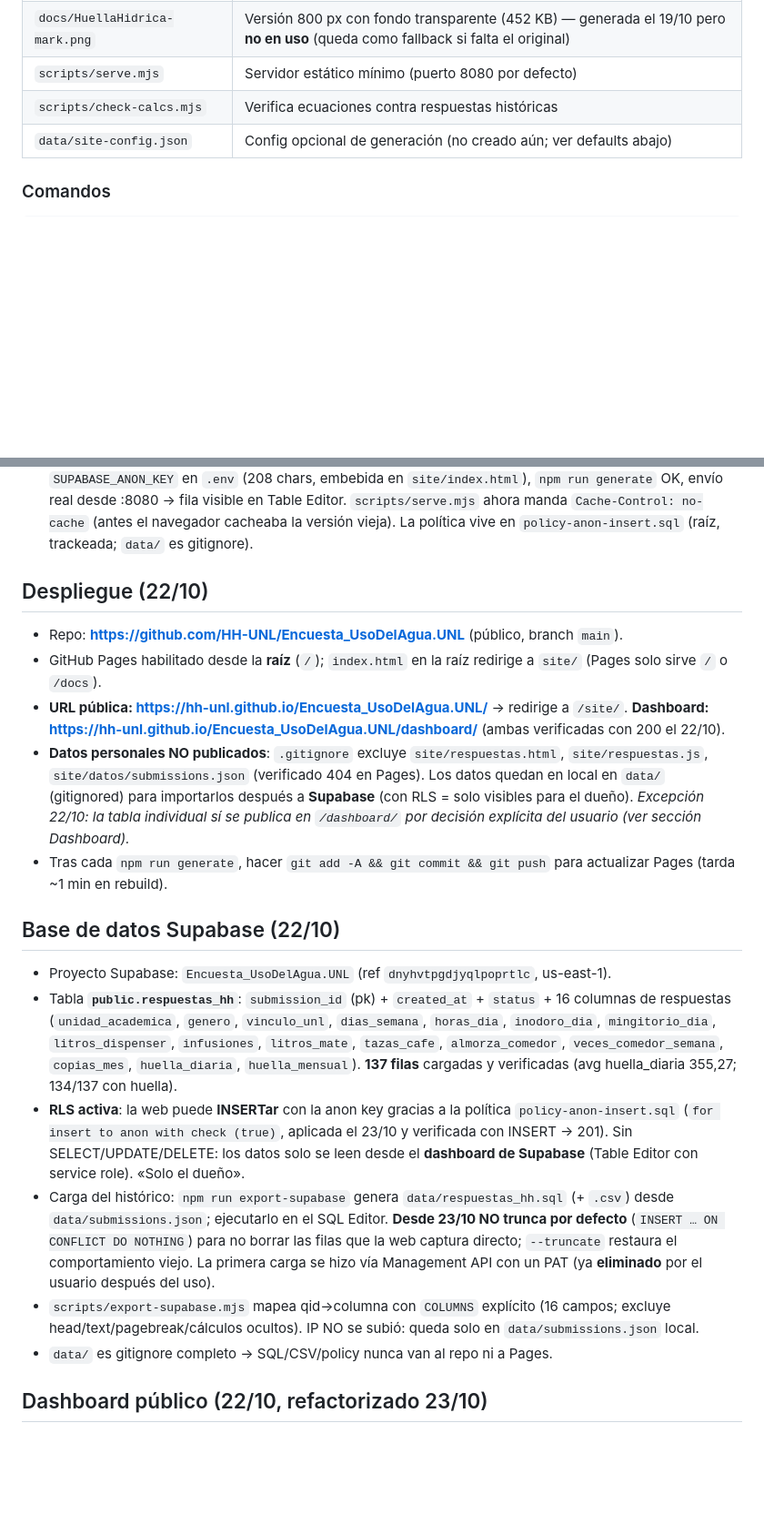
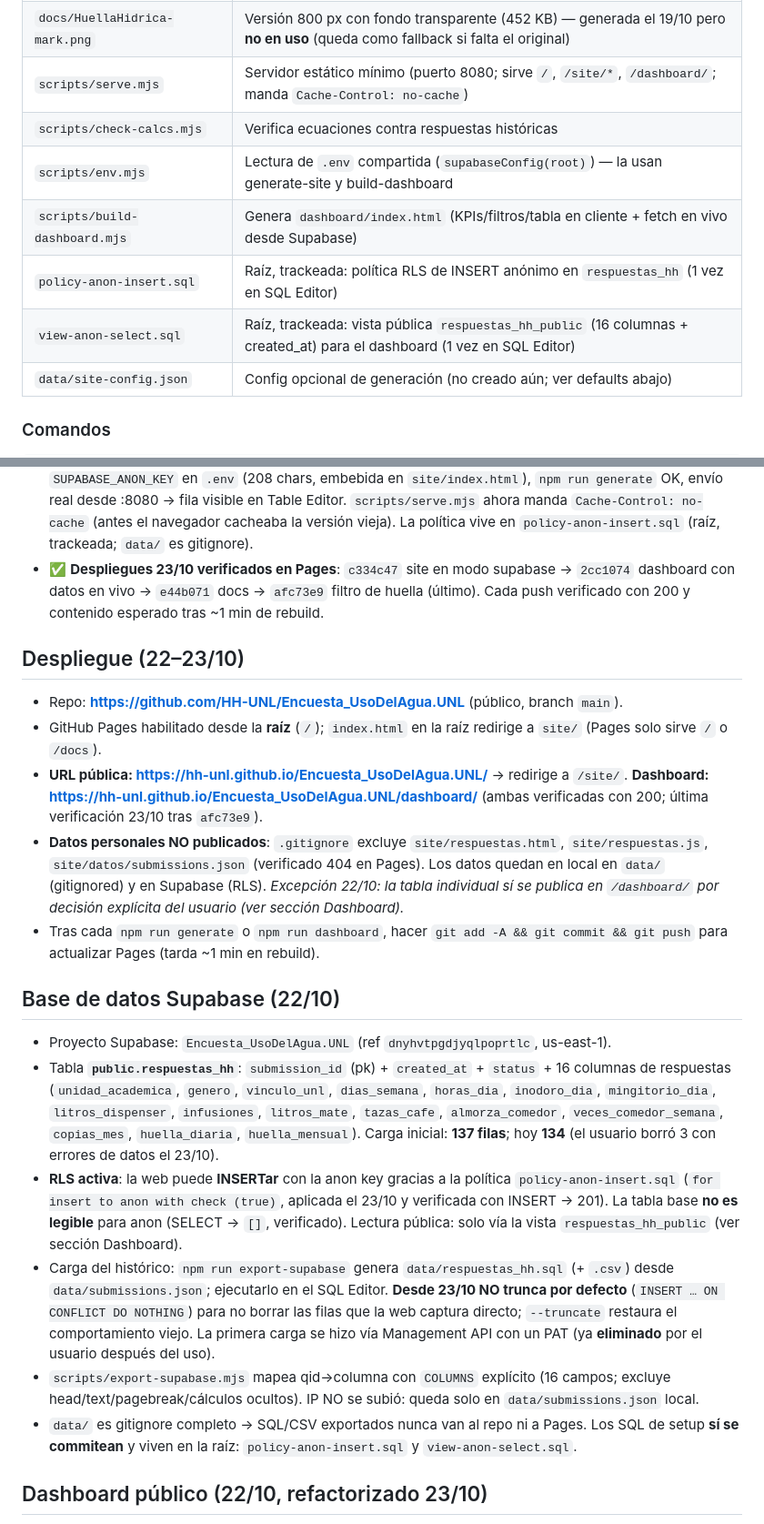
Before and after one commit to HH-UNL/Encuesta_UsoDelAgua.UNL, a Markdown page: SESSION_SUMMARY.md, 2 parts joined by grey strips. Shown at 91% size. GitHub-like rendering; blank space fills up the shorter version.

Commit message:
Docs: SESSION_SUMMARY al dia (pipeline supabase, vista en vivo, filtro de huella, despliegues 23/10)

```diff
--- a/SESSION_SUMMARY.md
+++ b/SESSION_SUMMARY.md
@@ -33,8 +37,12 @@ Jotform API → scripts/fetch-jotform.mjs → data/*.json → scripts/generate-s
 | `templates/styles.css`, `templates/app.js` | Plantillas base copiadas a `site/` con tokens (`__ACCENT__`) |
 | `docs/HuellaHidrica.png` | Imagen original del footprint (1.3 MB, fondo negro) — **la que se usa**: el generador la copia a `site/assets/HuellaHidrica.png` y sirve de marca de agua (`body::before`, opacidad 0.8, tamaño `auto 100vh` — el alto llena la pantalla y el ancho escala por proporción) |
 | `docs/HuellaHidrica-mark.png` | Versión 800 px con fondo transparente (452 KB) — generada el 19/10 pero **no en uso** (queda como fallback si falta el original) |
-| `scripts/serve.mjs` | Servidor estático mínimo (puerto 8080 por defecto) |
+| `scripts/serve.mjs` | Servidor estático mínimo (puerto 8080; sirve `/`, `/site/*`, `/dashboard/`; manda `Cache-Control: no-cache`) |
 | `scripts/check-calcs.mjs` | Verifica ecuaciones contra respuestas históricas |
+| `scripts/env.mjs` | Lectura de `.env` compartida (`supabaseConfig(root)`) — la usan generate-site y build-dashboard |
+| `scripts/build-dashboard.mjs` | Genera `dashboard/index.html` (KPIs/filtros/tabla en cliente + fetch en vivo desde Supabase) |
+| `policy-anon-insert.sql` | Raíz, trackeada: política RLS de INSERT anónimo en `respuestas_hh` (1 vez en SQL Editor) |
+| `view-anon-select.sql` | Raíz, trackeada: vista pública `respuestas_hh_public` (16 columnas + created_at) para el dashboard (1 vez en SQL Editor) |
 | `data/site-config.json` | Config opcional de generación (no creado aún; ver defaults abajo) |
 
 ### Comandos
@@ -84,23 +92,24 @@ El formulario usa tipos avanzados de Jotform; todo fue implementado a medida:
 - ⚠️ `respuestas.html` contiene **datos personales** de 137 personas — riesgo si se publica.
 - Config por defecto de generación: `submitMode: "supabase"`, `accentColor: "#005875"`, `showResponsesPage: true`, `lang: "es"`.
 - ✅ **23/10 — envío independiente a Supabase (verificado con el usuario)**: la web ya no envía a Jotform. Hecho: política de solo INSERT aplicada en Supabase (probada con INSERT vía API → 201), `SUPABASE_ANON_KEY` en `.env` (208 chars, embebida en `site/index.html`), `npm run generate` OK, envío real desde :8080 → fila visible en Table Editor. `scripts/serve.mjs` ahora manda `Cache-Control: no-cache` (antes el navegador cacheaba la versión vieja). La política vive en `policy-anon-insert.sql` (raíz, trackeada; `data/` es gitignore).
+- ✅ **Despliegues 23/10 verificados en Pages**: `c334c47` site en modo supabase → `2cc1074` dashboard con datos en vivo → `e44b071` docs → `afc73e9` filtro de huella (último). Cada push verificado con 200 y contenido esperado tras ~1 min de rebuild.
 
-## Despliegue (22/10)
+## Despliegue (22–23/10)
 
 - Repo: **https://github.com/HH-UNL/Encuesta_UsoDelAgua.UNL** (público, branch `main`).
 - GitHub Pages habilitado desde la **raíz** (`/`); `index.html` en la raíz redirige a `site/` (Pages solo sirve `/` o `/docs`).
-- **URL pública: https://hh-unl.github.io/Encuesta_UsoDelAgua.UNL/** → redirige a `/site/`. **Dashboard: https://hh-unl.github.io/Encuesta_UsoDelAgua.UNL/dashboard/** (ambas verificadas con 200 el 22/10).
-- **Datos personales NO publicados**: `.gitignore` excluye `site/respuestas.html`, `site/respuestas.js`, `site/datos/submissions.json` (verificado 404 en Pages). Los datos quedan en local en `data/` (gitignored) para importarlos después a **Supabase** (con RLS = solo visibles para el dueño). *Excepción 22/10: la tabla individual sí se publica en `/dashboard/` por decisión explícita del usuario (ver sección Dashboard).*
-- Tras cada `npm run generate`, hacer `git add -A && git commit && git push` para actualizar Pages (tarda ~1 min en rebuild).
+- **URL pública: https://hh-unl.github.io/Encuesta_UsoDelAgua.UNL/** → redirige a `/site/`. **Dashboard: https://hh-unl.github.io/Encuesta_UsoDelAgua.UNL/dashboard/** (ambas verificadas con 200; última verificación 23/10 tras `afc73e9`).
+- **Datos personales NO publicados**: `.gitignore` excluye `site/respuestas.html`, `site/respuestas.js`, `site/datos/submissions.json` (verificado 404 en Pages). Los datos quedan en local en `data/` (gitignored) y en Supabase (RLS). *Excepción 22/10: la tabla individual sí se publica en `/dashboard/` por decisión explícita del usuario (ver sección Dashboard).*
+- Tras cada `npm run generate` o `npm run dashboard`, hacer `git add -A && git commit && git push` para actualizar Pages (tarda ~1 min en rebuild).
 
 ## Base de datos Supabase (22/10)
 
 - Proyecto Supabase: `Encuesta_UsoDelAgua.UNL` (ref `dnyhvtpgdjyqlpoprtlc`, us-east-1).
-- Tabla **`public.respuestas_hh`**: `submission_id` (pk) + `created_at` + `status` + 16 columnas de respuestas (`unidad_academica`, `genero`, `vinculo_unl`, `dias_semana`, `horas_dia`, `inodoro_dia`, `mingitorio_dia`, `litros_dispenser`, `infusiones`, `litros_mate`, `tazas_cafe`, `almorza_comedor`, `veces_comedor_semana`, `copias_mes`, `huella_diaria`, `huella_mensual`). **137 filas** cargadas y verificadas (avg huella_diaria 355,27; 134/137 con huella).
-- **RLS activa**: la web puede **INSERTar** con la anon key gracias a la política `policy-anon-insert.sql` (`for insert to anon with check (true)`, aplicada el 23/10 y verificada con INSERT → 201). Sin SELECT/UPDATE/DELETE: los datos solo se leen desde el **dashboard de Supabase** (Table Editor con service role). «Solo el dueño».
+- Tabla **`public.respuestas_hh`**: `submission_id` (pk) + `created_at` + `status` + 16 columnas de respuestas (`unidad_academica`, `genero`, `vinculo_unl`, `dias_semana`, `horas_dia`, `inodoro_dia`, `mingitorio_dia`, `litros_dispenser`, `infusiones`, `litros_mate`, `tazas_cafe`, `almorza_comedor`, `veces_comedor_semana`, `copias_mes`, `huella_diaria`, `huella_mensual`). Carga inicial: **137 filas**; hoy **134** (el usuario borró 3 con errores de datos el 23/10).
+- **RLS activa**: la web puede **INSERTar** con la anon key gracias a la política `policy-anon-insert.sql` (`for insert to anon with check (true)`, aplicada el 23/10 y verificada con INSERT → 201). La tabla base **no es legible** para anon (SELECT → `[]`, verificado). Lectura pública: solo vía la vista `respuestas_hh_public` (ver sección Dashboard).
 - Carga del histórico: `npm run export-supabase` genera `data/respuestas_hh.sql` (+ `.csv`) desde `data/submissions.json`; ejecutarlo en el SQL Editor. **Desde 23/10 NO trunca por defecto** (`INSERT … ON CONFLICT DO NOTHING`) para no borrar las filas que la web captura directo; `--truncate` restaura el comportamiento viejo. La primera carga se hizo vía Management API con un PAT (ya **eliminado** por el usuario después del uso).
 - `scripts/export-supabase.mjs` mapea qid→columna con `COLUMNS` explícito (16 campos; excluye head/text/pagebreak/cálculos ocultos). IP NO se subió: queda solo en `data/submissions.json` local.
-- `data/` es gitignore completo → SQL/CSV/policy nunca van al repo ni a Pages.
+- `data/` es gitignore completo → SQL/CSV exportados nunca van al repo ni a Pages. Los SQL de setup **sí se commitean** y viven en la raíz: `policy-anon-insert.sql` y `view-anon-select.sql`.
 
 ## Dashboard público (22/10, refactorizado 23/10)
 
```
Also changed, not shown: other parts of SESSION_SUMMARY.md (+8 -4 lines).
